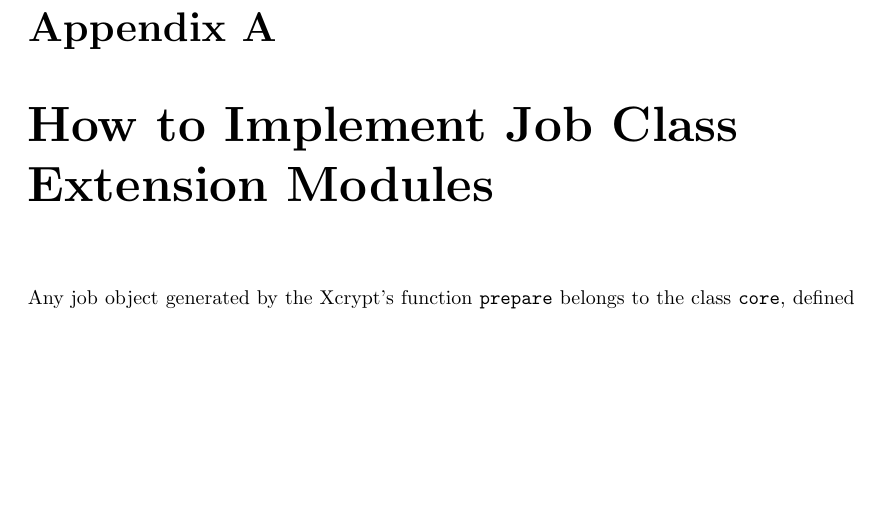
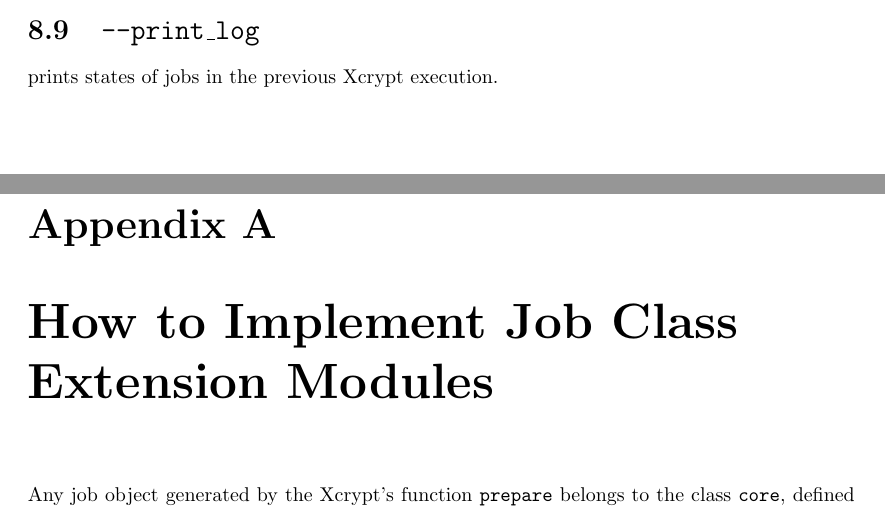
Before and after one commit to xcrypt-job/xcrypt, a LaTeX document (doc/Xcrypt_manual.tex): part of page 29 of 33 before the commit and two parts of pages 28 and 29 of 33 after it, the two joined at a grey line, cut at the place of the change, the shorter picture padded with empty space. Compiled offline with pdfLaTeX.

```diff
--- a/doc/Xcrypt_manual.tex
+++ b/doc/Xcrypt_manual.tex
@@ -1056,6 +1056,10 @@
 \section{\texttt{--wd}}
 
 a working directory in that Xcrypt is executed at a remote host.
+
+\section{\texttt{--print\_log}}
+
+prints states of jobs in the previous Xcrypt execution.
 
 \appendix
 
```
Also changed, not shown: doc/Xcrypt_manual.pdf, 12 other files.
